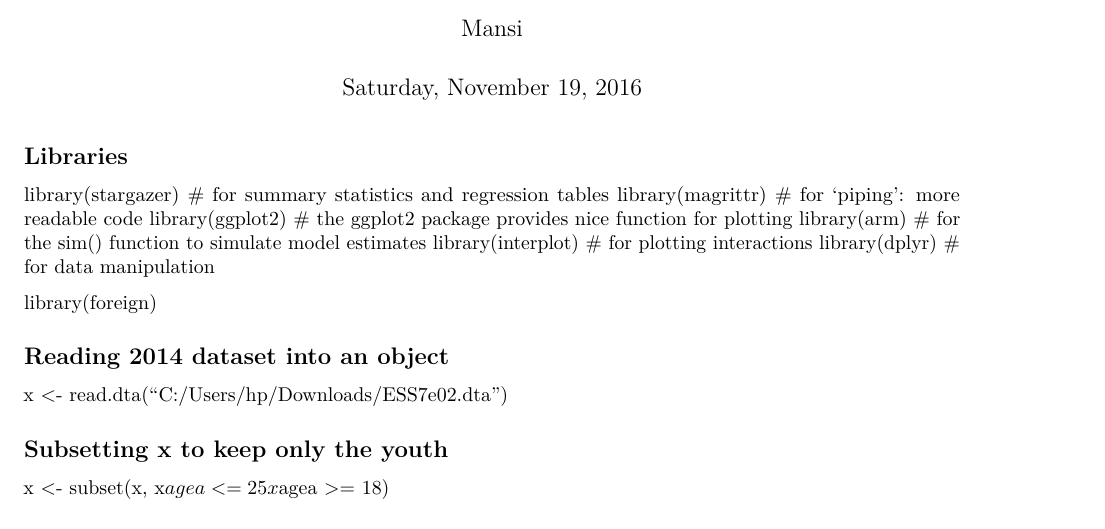
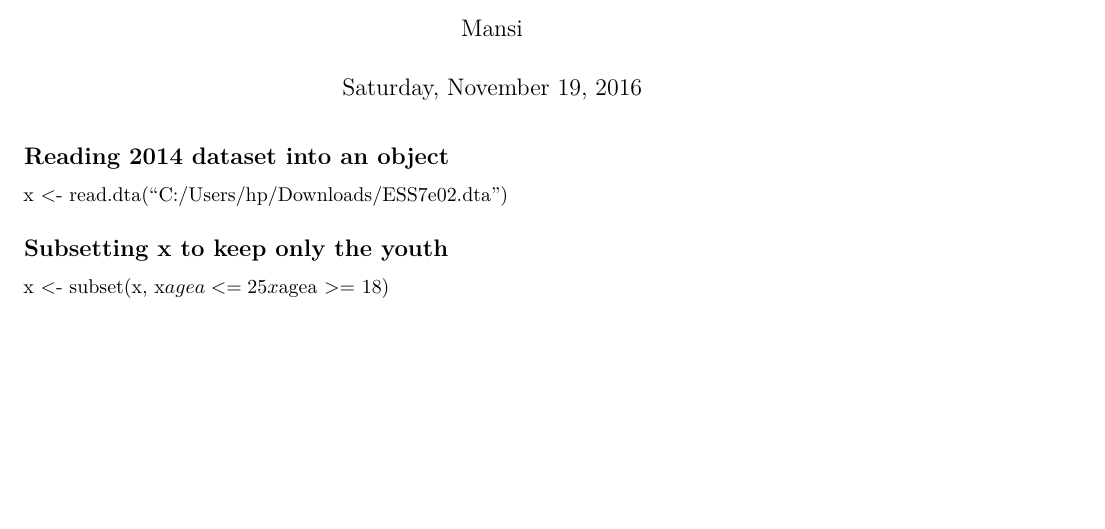
Before and after one commit to mansiw/Collaborative-Research-Project, an R Markdown document (Presentation/Merging_data14.Rmd): part of page 1 of 2, cut so that both start at the same text, the shorter picture padded with empty space. Rendered offline with R 4.5, knitr and Pandoc, then LaTeX, with nearby package versions.

```diff
--- a/Merging_data14.Rmd
+++ b/Presentation/Merging_data14.Rmd
@@ -4,18 +4,6 @@
 date: "Saturday, November 19, 2016"
 output: pdf_document
 ---
-
-## Libraries ##
-
-
-library(stargazer)  # for summary statistics and regression tables
-library(magrittr)  # for 'piping': more readable code
-library(ggplot2)  # the ggplot2 package provides nice function for plotting
-library(arm)  # for the sim() function to simulate model estimates
-library(interplot)  # for plotting interactions
-library(dplyr)  # for data manipulation
-
-library(foreign)
 
 ## Reading 2014 dataset into an object
 x <- read.dta("C:/Users/hp/Downloads/ESS7e02.dta")
```
Also changed, not shown: Presentation/PresentationDataCleaning.R (+10 -2 lines).
